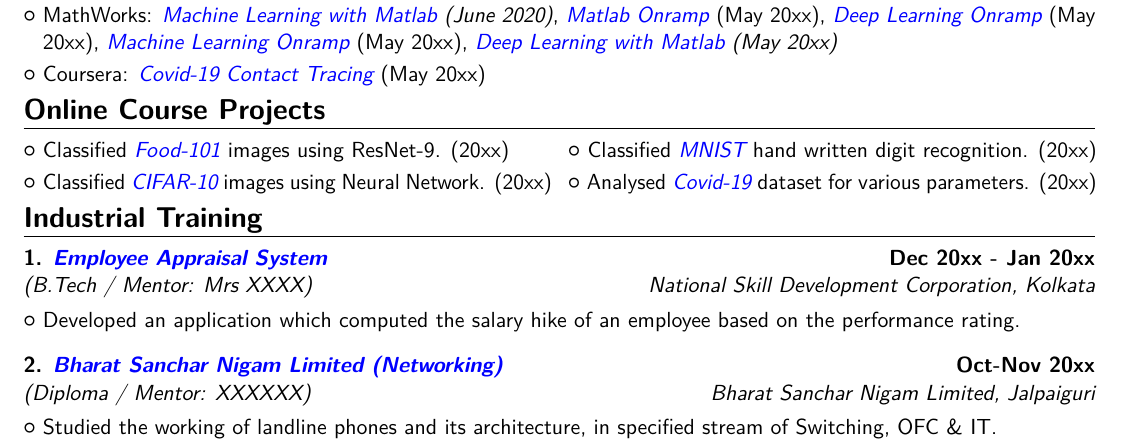
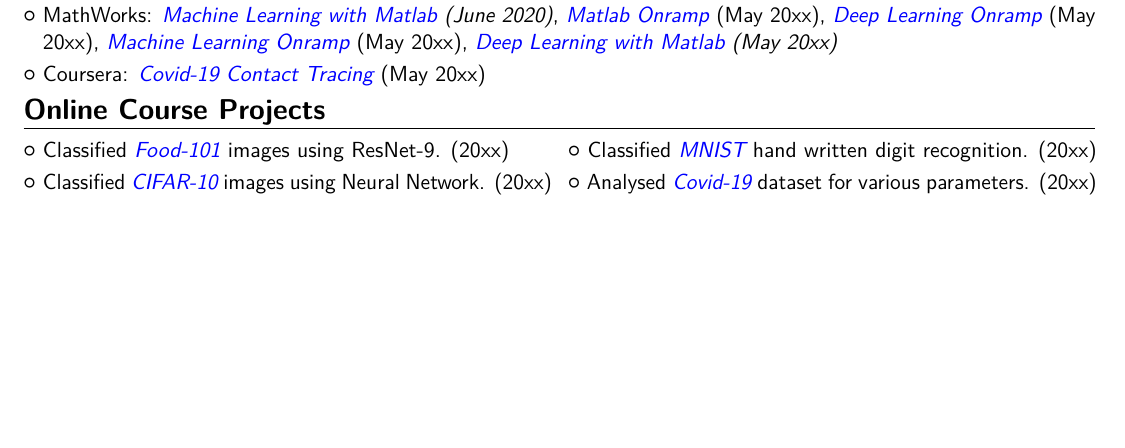
Before and after one commit to YuvrajRaghuvanshiS/resume, a LaTeX CV (main.tex): part of page 2 of 3, cut so that both start at the same text, the shorter picture padded with empty space. Compiled offline with pdfLaTeX.

Commit message:
Remove industrial training

```diff
--- a/main.tex
+++ b/main.tex
@@ -313,24 +313,24 @@
 \cvlistdoubleitem{Classified \textit{\href{https://someLinks}{\textcolor{blue}{CIFAR-10}}} images using Neural Network. (20xx)}
 {Analysed \textit{\href{https://someLinks}{\textcolor{blue}{Covid-19}}} dataset for various parameters. (20xx)}
 
-%%%%%%%%%%%%%%%%%%%%%%%%%%%
-%% INDUSTRIAL TRAINING %%
-%%%%%%%%%%%%%%%%%%%%%%%%%%%
+% %%%%%%%%%%%%%%%%%%%%%%%%%%%
+% %% INDUSTRIAL TRAINING %%
+% %%%%%%%%%%%%%%%%%%%%%%%%%%%
 
-\vspace{-1em}
-\section{Industrial Training}
+% \vspace{-1em}
+% \section{Industrial Training}
 
-% Training 1
-\cventry{National Skill Development Corporation, Kolkata}{(B.Tech / Mentor: Mrs XXXX)}
-{1. \textit{{\href{https://someLinks}{\textcolor{blue}{Employee Appraisal System}}}}}{Dec 20xx - Jan 20xx}{}{}
-\cvlistitem{Developed an application which computed the salary hike of an employee based on the performance rating.}
+% % Training 1
+% \cventry{National Skill Development Corporation, Kolkata}{(B.Tech / Mentor: Mrs XXXX)}
+% {1. \textit{{\href{https://someLinks}{\textcolor{blue}{Employee Appraisal System}}}}}{Dec 20xx - Jan 20xx}{}{}
+% \cvlistitem{Developed an application which computed the salary hike of an employee based on the performance rating.}
 
-\vspace{2mm}
+% \vspace{2mm}
 
-% Training 2
-\cventry{Bharat Sanchar Nigam Limited, Jalpaiguri}{(Diploma / Mentor: XXXXXX)}
-{2. \textit{{\href{https://someLinks}{\textcolor{blue}{Bharat Sanchar Nigam Limited (Networking)}}}}}{Oct-Nov 20xx}{}{}
-\cvlistitem{Studied the working of landline phones and its architecture, in specified stream of Switching, OFC \& IT.}
+% % Training 2
+% \cventry{Bharat Sanchar Nigam Limited, Jalpaiguri}{(Diploma / Mentor: XXXXXX)}
+% {2. \textit{{\href{https://someLinks}{\textcolor{blue}{Bharat Sanchar Nigam Limited (Networking)}}}}}{Oct-Nov 20xx}{}{}
+% \cvlistitem{Studied the working of landline phones and its architecture, in specified stream of Switching, OFC \& IT.}
 
 %%%%%%%%%%%%%%%%%%%%%%
 %% COURSE WORK %%
```
